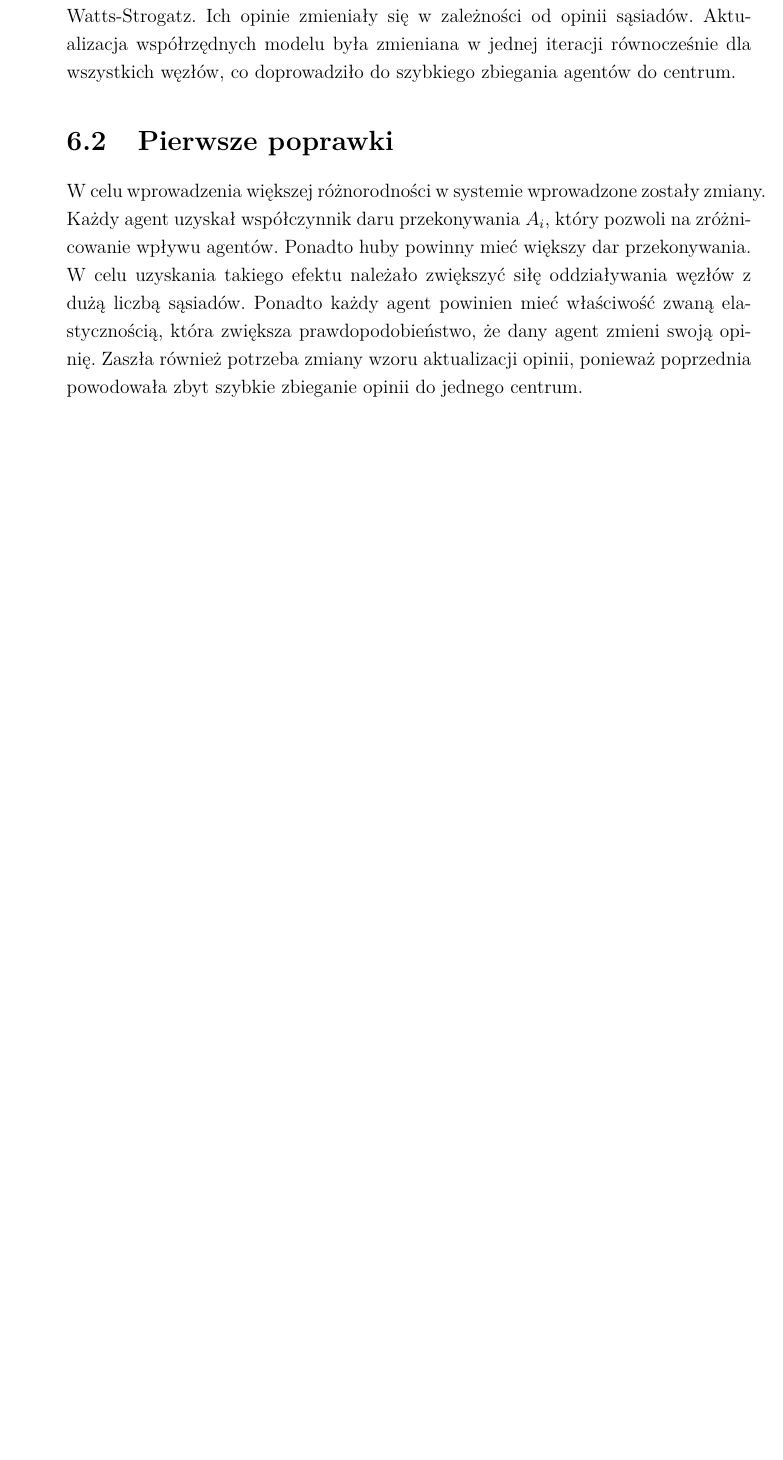
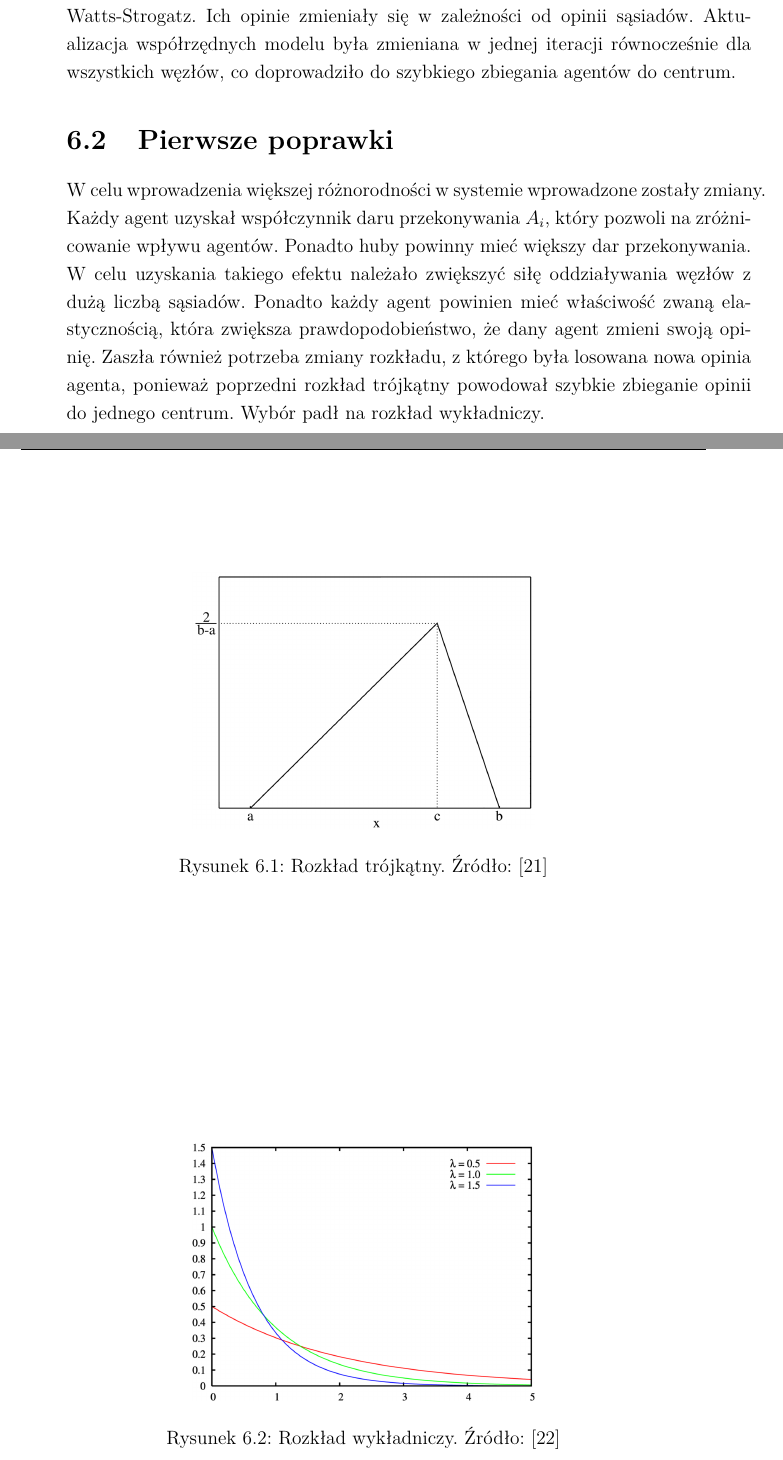
Before and after one commit to BorowiecM127/master_degree_-_social_networking, a LaTeX thesis (paper/borowiec_m_praca_mgr.tex, which reads paper/sections/0602_pierwsze_poprawki.tex): part of page 25 of 38 before the commit and two parts of pages 25 and 26 of 38 after it, the two joined at a grey line, cut so that both start at the same text, the shorter picture padded with empty space. Compiled offline with pdfLaTeX.

Commit message:
Fix paper till chapter 6.2

```diff
--- a/paper/sections/0602_pierwsze_poprawki.tex
+++ b/paper/sections/0602_pierwsze_poprawki.tex
@@ -13,4 +13,16 @@ Ponadto każdy agent powinien mieć właściwość zwaną elastycznością, któ
 % 2c. Z małym prawdopodobieństwem (wsp. konserwatyzmu) osobnik godzi się zmienić swoją opinię
 % 2d. Załóżmy, że istnieje parametr \beta na poziomie 0.1, takie, że zmianę pozycji osobnika losujemy na prostej od jego aktualnej pozycji do położenia średniego.
 %     Losujemy z rozkładu wykładniczego o średniej \beta*odległość(obiekt, średnia sąsiadów)
-Zaszła również potrzeba zmiany wzoru aktualizacji opinii, ponieważ poprzednia powodowała zbyt szybkie zbieganie opinii do jednego centrum.
+Zaszła również potrzeba zmiany rozkładu, z którego była losowana nowa opinia agenta, ponieważ poprzedni rozkład trójkątny powodował szybkie zbieganie opinii do jednego centrum.
+Wybór padł na rozkład wykładniczy.
+
+\begin{figure}
+    \centering
+    \includegraphics[width=0.5\textwidth]{img/Triangular_distribution_PMF.png}
+    \caption{Rozkład trójkątny. Źródło: \cite{rozklad_trojkatny_wykres}}
+    \label{fig:rozklad_trojkatny}
+\end{figure}
+\begin{figure}
+    \centering
+    \includegraphics[width=0.5\textwidth]{img/Exponential_distribution_pdf.png}
+    \caption{Rozkład wykładniczy. Źródło: \cite{rozklad_wykladniczy_wykres}}
```
Also changed, not shown: paper/sections/bibliografia.tex (+4 -0 lines), paper/borowiec_m_praca_mgr.pdf, paper/img/Exponential_distribution_pdf.png (added), paper/img/Triangular_distribution_PMF.png (added), paper/sections/0602_pierwsze_poprawki.tex (4 more changed lines), 8 other files.
